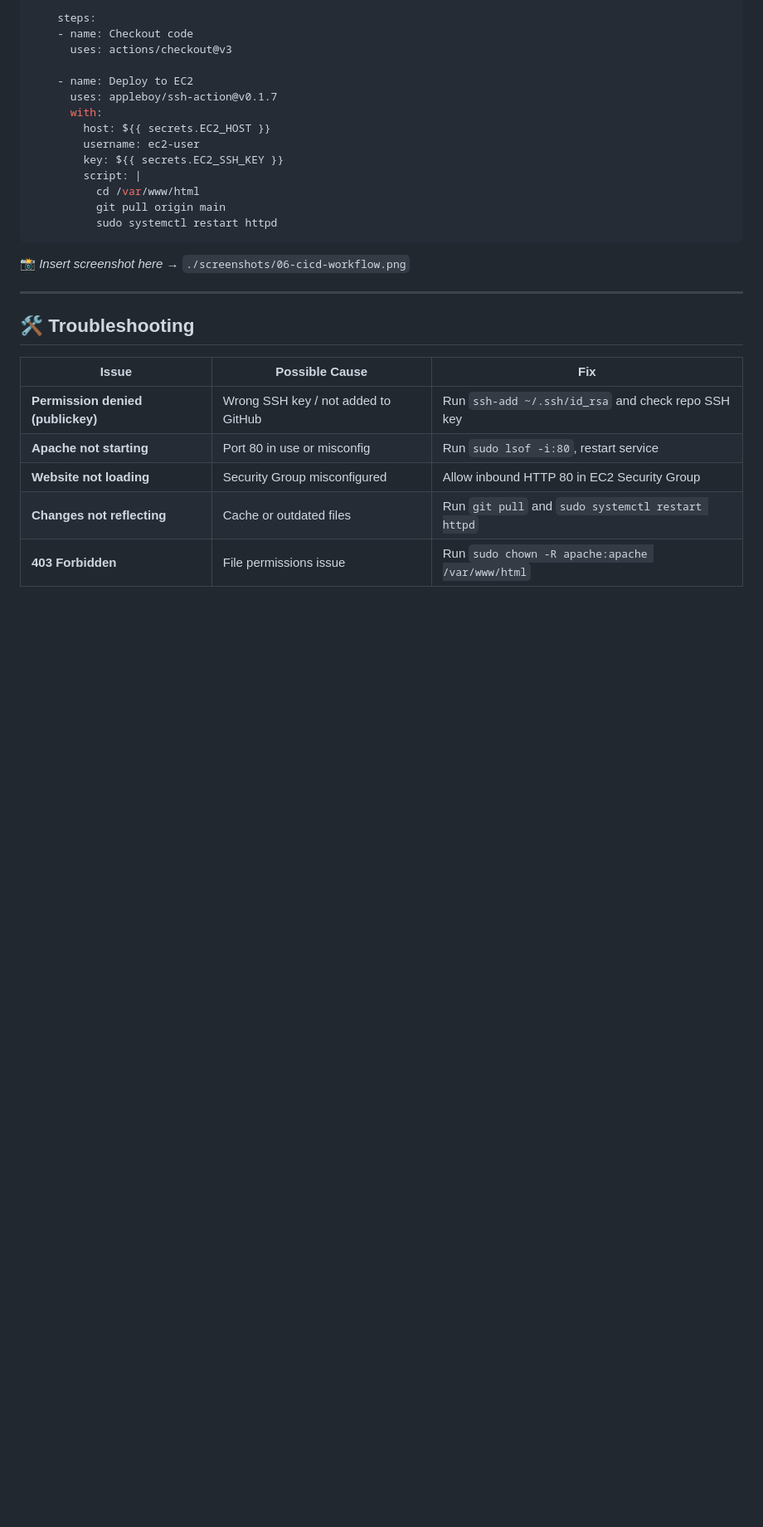
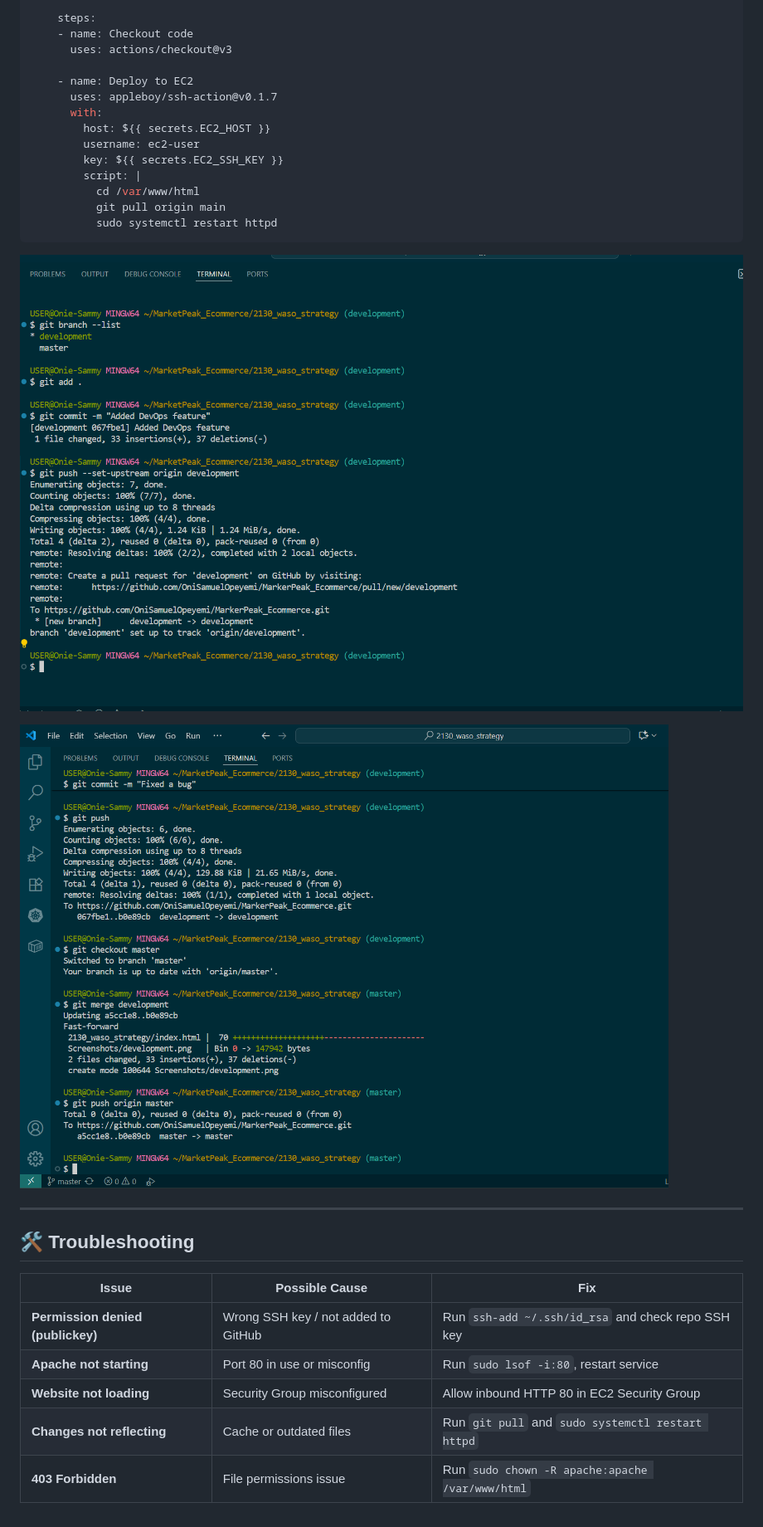
Before and after one commit to OniSamuelOpeyemi/MarkerPeak_Ecommerce, a Markdown page: README.md, the part around one of its changes. Shown at 83% size. Rendered like a GitHub page; blank space fills up the shorter version.

````diff
--- a/README.md
+++ b/README.md
@@ -174,7 +178,9 @@ jobs:
           sudo systemctl restart httpd
 ```
 
-📸 *Insert screenshot here* → `./screenshots/06-cicd-workflow.png`
+![Development env](./Screenshots/development.png)
+
+![Code merge](./Screenshots/merge.png)
 
 ---
 
````
Also changed, not shown: other parts of README.md (+14 -10 lines).
